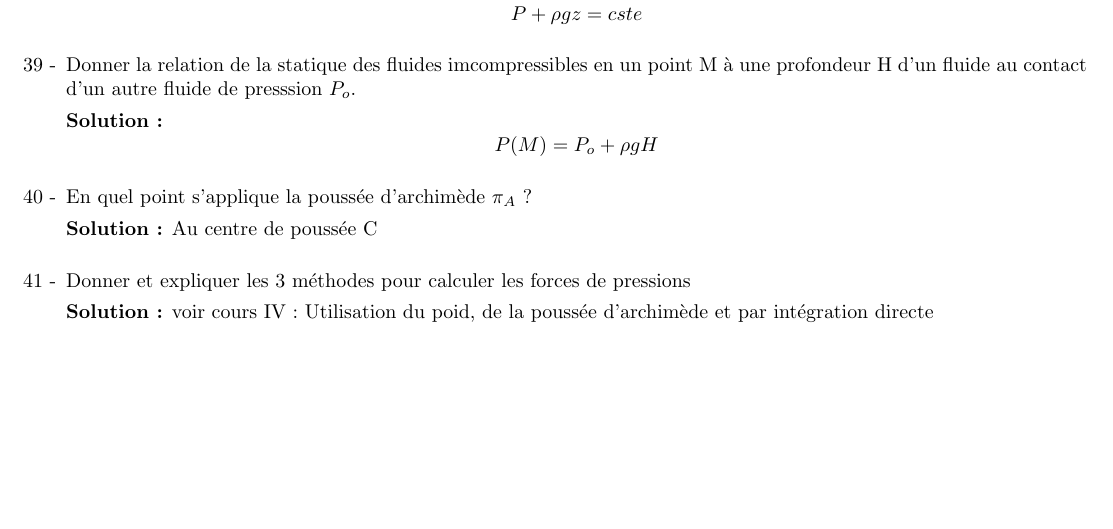
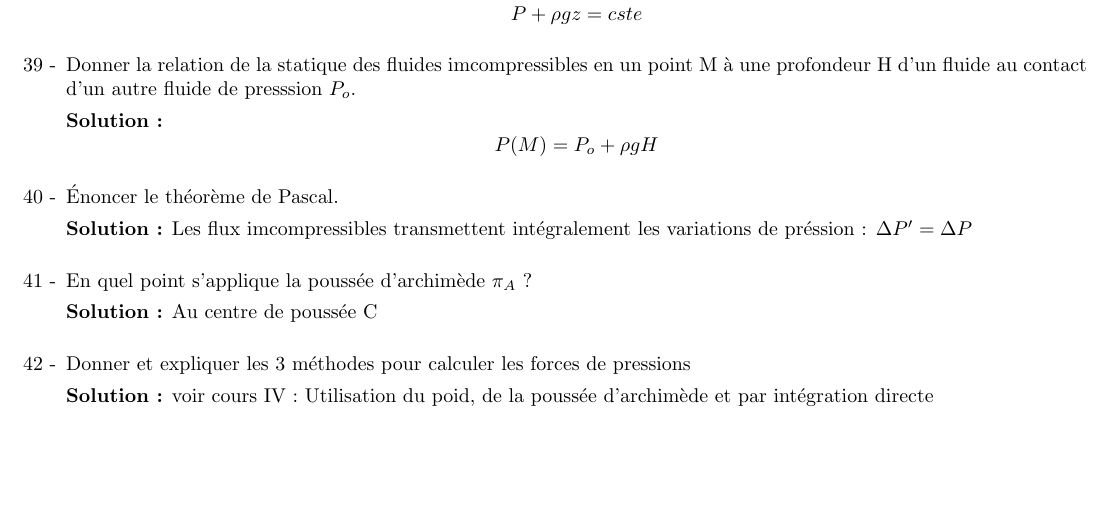
Before and after one commit to yannis-mlgrn/QC-physique-PT, a LaTeX document (QCphysique.tex): part of page 5 of 5, cut so that both start at the same text. Compiled offline with pdfLaTeX.

Commit message:
add few formula in C1 chapter

```diff
--- a/QCphysique.tex
+++ b/QCphysique.tex
@@ -262,6 +262,12 @@
 
          \end{solution}
 
+         \item Énoncer le théorème de Pascal. \par
+         \begin{solution}
+            Les flux imcompressibles transmettent intégralement les variations de préssion : $\Delta P' = \Delta P $
+
+          \end{solution}
+
          \item En quel point s'applique la poussée d'archimède $\pi_A$ ? \par
          \begin{solution}
             Au centre de poussée C
```
Also changed, not shown: QCphysique.pdf.
